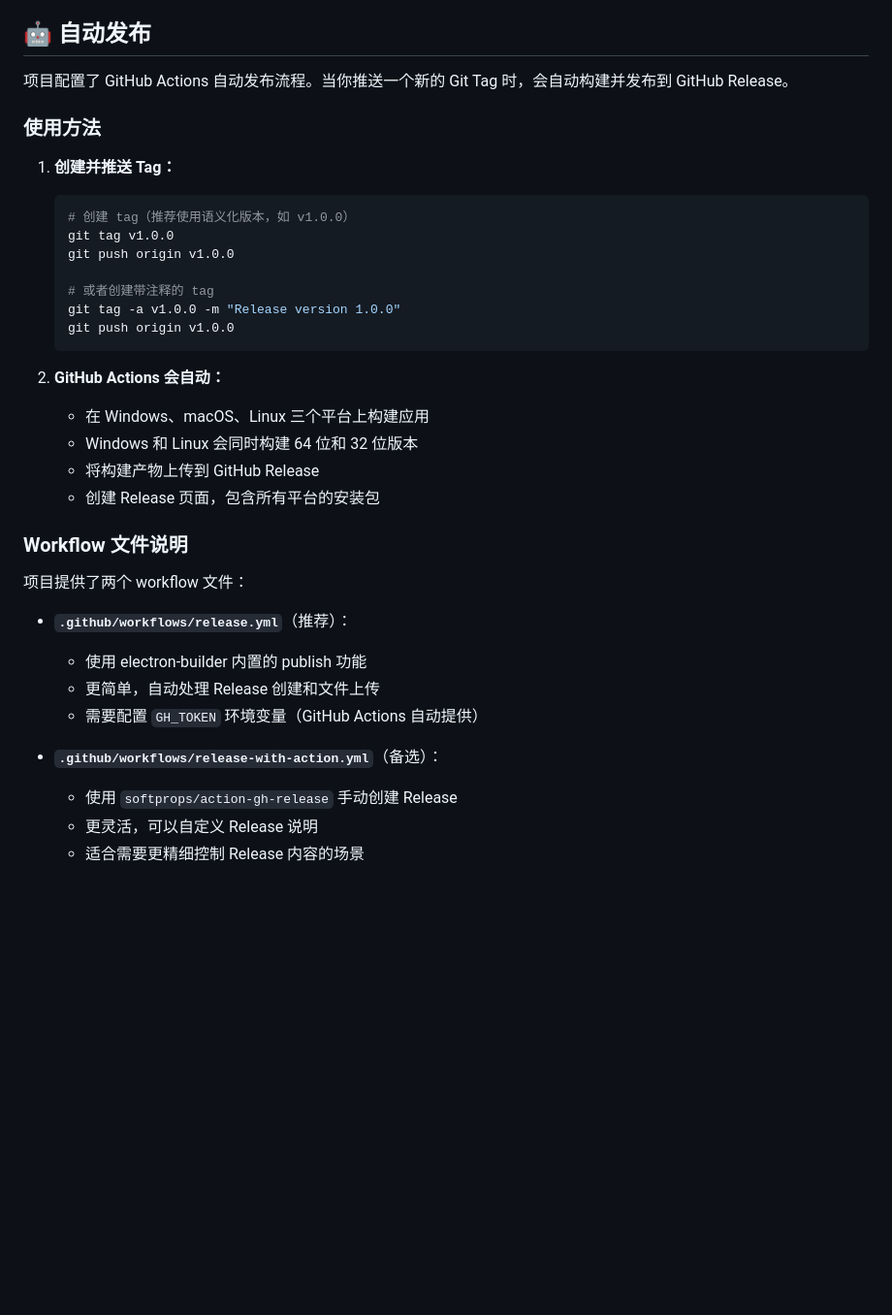
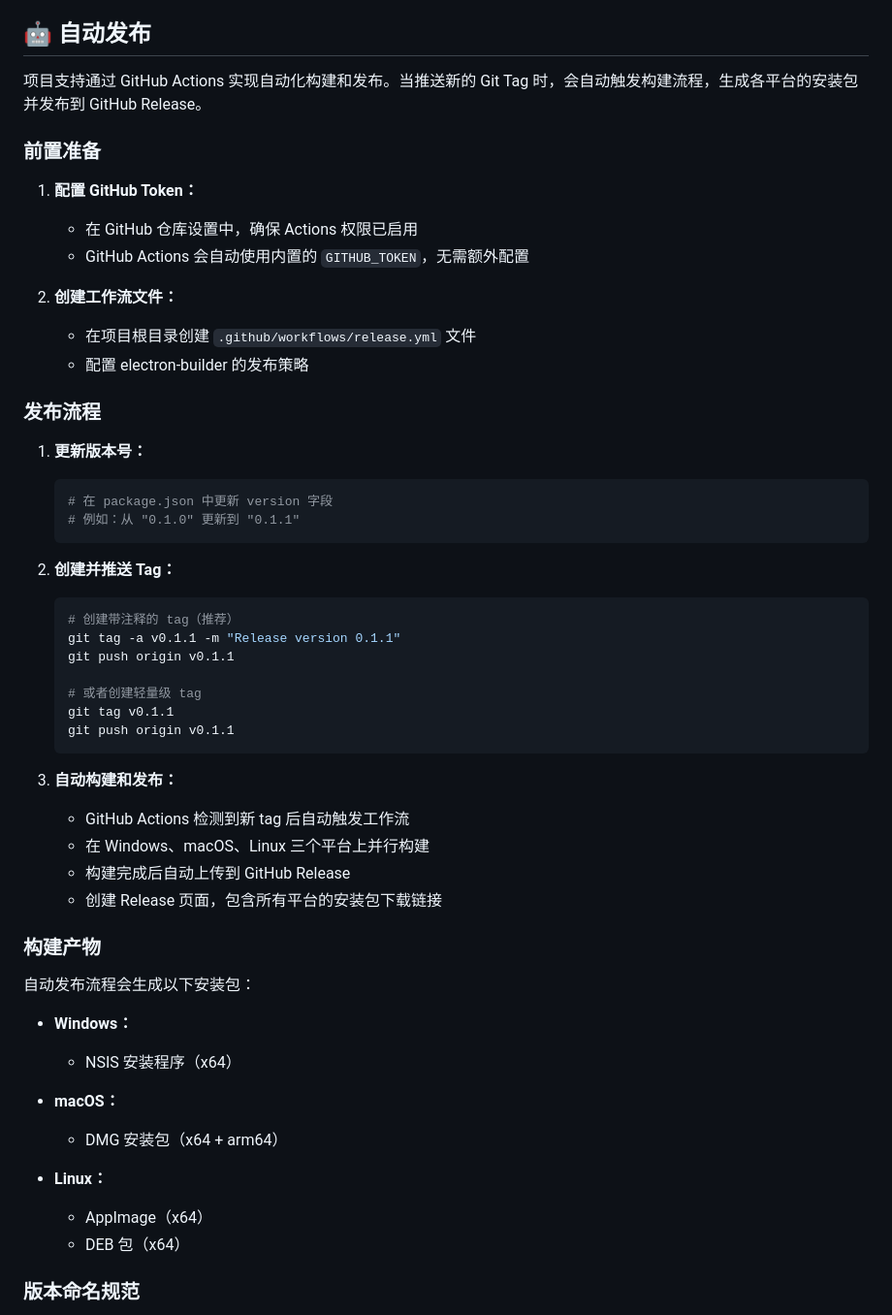
Before and after one commit to HobartTimothy/Anduin, a Markdown page: README.md, the part around one of its changes. Shown at 97% size. GitHub-like rendering; blank space fills up the shorter version.

Commit message:
docs(README): 更新自动化发布流程文档
- 详细说明了前置准备步骤，包括 GitHub Token 配置和工作流文件创建
- 完善了发布流程指南，包含版本号更新、tag 创建和推送的具体操作
- 补充了构建产物说明，详细列出各平台生成的安装包类型
- 添加了版本命名规范，说明语义化版本和预发布版本的格式要求
- 提供了完整的工作流配置示例，包含 YAML 配置文件模板
- 更新了注意事项，强调版本号一致性、本地测试等关键要点

````diff
--- a/README.md
+++ b/README.md
@@ -149,37 +149,56 @@ npm run dist:all
 
 ## 🤖 自动发布
 
-项目配置了 GitHub Actions 自动发布流程。当你推送一个新的 Git Tag 时，会自动构建并发布到 GitHub Release。
+项目支持通过 GitHub Actions 实现自动化构建和发布。当推送新的 Git Tag 时，会自动触发构建流程，生成各平台的安装包并发布到 GitHub Release。
 
-### 使用方法
+### 前置准备
 
-1. **创建并推送 Tag：**
+1. **配置 GitHub Token：**
+   - 在 GitHub 仓库设置中，确保 Actions 权限已启用
+   - GitHub Actions 会自动使用内置的 `GITHUB_TOKEN`，无需额外配置
+
+2. **创建工作流文件：**
+   - 在项目根目录创建 `.github/workflows/release.yml` 文件
+   - 配置 electron-builder 的发布策略
+
+### 发布流程
+
+1. **更新版本号：**
    ```bash
-   # 创建 tag（推荐使用语义化版本，如 v1.0.0）
-   git tag v1.0.0
-   git push origin v1.0.0
-
-   # 或者创建带注释的 tag
-   git tag -a v1.0.0 -m "Release version 1.0.0"
-   git push origin v1.0.0
+   # 在 package.json 中更新 version 字段
+   # 例如：从 "0.1.0" 更新到 "0.1.1"
    ```
 
-2. **GitHub Actions 会自动：**
-   - 在 Windows、macOS、Linux 三个平台上构建应用
-   - Windows 和 Linux 会同时构建 64 位和 32 位版本
-   - 将构建产物上传到 GitHub Release
-   - 创建 Release 页面，包含所有平台的安装包
+2. **创建并推送 Tag：**
+   ```bash
+   # 创建带注释的 tag（推荐）
+   git tag -a v0.1.1 -m "Release version 0.1.1"
+   git push origin v0.1.1
 
-### Workflow 文件说明
+   # 或者创建轻量级 tag
+   git tag v0.1.1
+   git push origin v0.1.1
+   ```
 
-项目提供了两个 workflow 文件：
+3. **自动构建和发布：**
+   - GitHub Actions 检测到新 tag 后自动触发工作流
+   - 在 Windows、macOS、Linux 三个平台上并行构建
+   - 构建完成后自动上传到 GitHub Release
+   - 创建 Release 页面，包含所有平台的安装包下载链接
 
-- **`.github/workflows/release.yml`**（推荐）：
-  - 使用 electron-builder 内置的 publish 功能
-  - 更简单，自动处理 Release 创建和文件上传
-  - 需要配置 `GH_TOKEN` 环境变量（GitHub Actions 自动提供）
+### 构建产物
 
-- **`.github/workflows/release-with-action.yml`**（备选）：
-  - 使用 `softprops/action-gh-release` 手动创建 Release
-  - 更灵活，可以自定义 Release 说明
-  - 适合需要更精细控制 Release 内容的场景
+自动发布流程会生成以下安装包：
+
+- **Windows：**
+  - NSIS 安装程序（x64）
+
+- **macOS：**
+  - DMG 安装包（x64 + arm64）
+
+- **Linux：**
+  - AppImage（x64）
+  - DEB 包（x64）
+
+### 版本命名规范
+
````
Also changed, not shown: other parts of README.md (+40 -4 lines).
